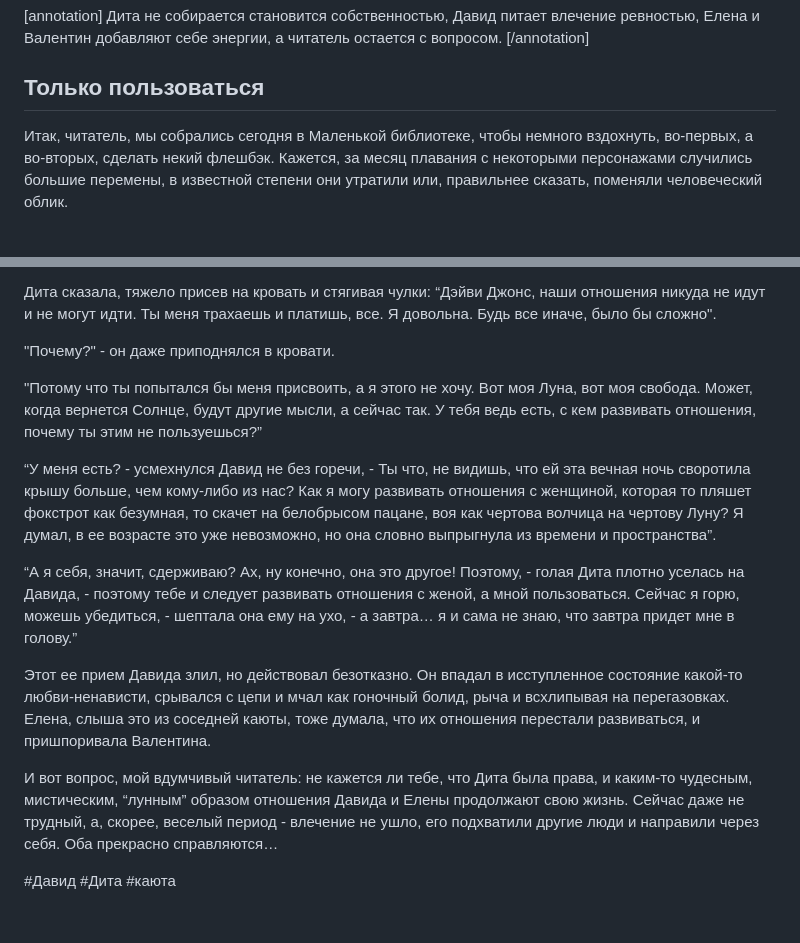
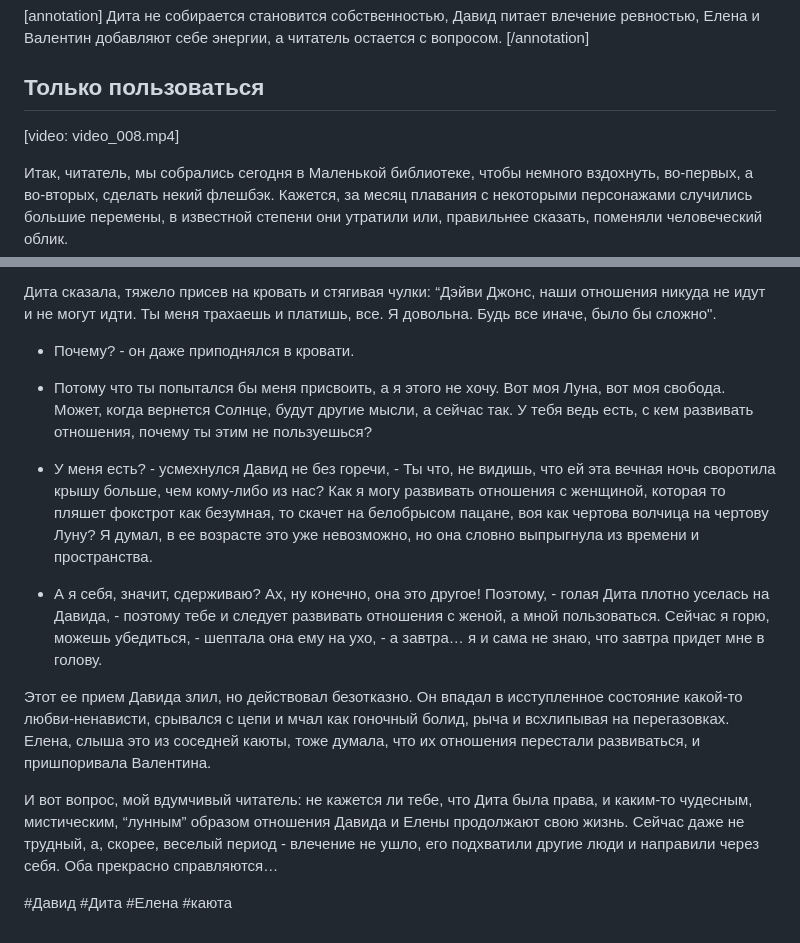
Before and after one commit to sahsasheo/moon-book, a Markdown page: book/chapters/08.md, 2 parts joined by grey strips. Rendered like a GitHub page; blank space fills up the shorter version.

```diff
--- a/book/chapters/08.md
+++ b/book/chapters/08.md
@@ -1,6 +1,8 @@
 [annotation] Дита не собирается становится собственностью, Давид питает влечение ревностью, Елена и Валентин добавляют себе энергии, а читатель остается с вопросом. [/annotation]
 
 ## Только пользоваться
+
+[video: video_008.mp4]
 
 Итак, читатель, мы собрались сегодня в Маленькой библиотеке, чтобы немного вздохнуть, во-первых, а во-вторых, сделать некий флешбэк. Кажется, за месяц плавания с некоторыми персонажами случились большие перемены, в известной степени они утратили или, правильнее сказать, поменяли человеческий облик.
 
@@ -14,16 +16,16 @@
 
 Дита сказала, тяжело присев на кровать и стягивая чулки: “Дэйви Джонс, наши отношения никуда не идут и не могут идти. Ты меня трахаешь и платишь, все. Я довольна. Будь все иначе, было бы сложно".
 
-"Почему?" - он даже приподнялся в кровати.
+- Почему? - он даже приподнялся в кровати.
 
-"Потому что ты попытался бы меня присвоить, а я этого не хочу. Вот моя Луна, вот моя свобода. Может, когда вернется Солнце, будут другие мысли, а сейчас так. У тебя ведь есть, с кем развивать отношения, почему ты этим не пользуешься?”
+- Потому что ты попытался бы меня присвоить, а я этого не хочу. Вот моя Луна, вот моя свобода. Может, когда вернется Солнце, будут другие мысли, а сейчас так. У тебя ведь есть, с кем развивать отношения, почему ты этим не пользуешься?
 
-“У меня есть? - усмехнулся Давид не без горечи, - Ты что, не видишь, что ей эта вечная ночь своротила крышу больше, чем кому-либо из нас? Как я могу развивать отношения с женщиной, которая то пляшет фокстрот как безумная, то скачет на белобрысом пацане, воя как чертова волчица на чертову Луну? Я думал, в ее возрасте это уже невозможно, но она словно выпрыгнула из времени и пространства”.
+- У меня есть? - усмехнулся Давид не без горечи, - Ты что, не видишь, что ей эта вечная ночь своротила крышу больше, чем кому-либо из нас? Как я могу развивать отношения с женщиной, которая то пляшет фокстрот как безумная, то скачет на белобрысом пацане, воя как чертова волчица на чертову Луну? Я думал, в ее возрасте это уже невозможно, но она словно выпрыгнула из времени и пространства.
 
-“А я себя, значит, сдерживаю? Ах, ну конечно, она это другое! Поэтому, - голая Дита плотно уселась на Давида, - поэтому тебе и следует развивать отношения с женой, а мной пользоваться. Сейчас я горю, можешь убедиться, - шептала она ему на ухо, - а завтра…  я и сама не знаю, что завтра придет мне в голову.”
+- А я себя, значит, сдерживаю? Ах, ну конечно, она это другое! Поэтому, - голая Дита плотно уселась на Давида, - поэтому тебе и следует развивать отношения с женой, а мной пользоваться. Сейчас я горю, можешь убедиться, - шептала она ему на ухо, - а завтра…  я и сама не знаю, что завтра придет мне в голову.
 
 Этот ее прием Давида злил, но действовал безотказно. Он впадал в исступленное состояние какой-то любви-ненависти, срывался с цепи и мчал как гоночный болид, рыча и всхлипывая на перегазовках. Елена, слыша это из соседней каюты, тоже думала, что их отношения перестали развиваться, и пришпоривала Валентина.
 
 И вот вопрос, мой вдумчивый читатель: не кажется ли тебе, что Дита была права, и каким-то чудесным, мистическим, “лунным” образом отношения Давида и Елены продолжают свою жизнь. Сейчас даже не трудный, а, скорее, веселый период - влечение не ушло, его подхватили другие люди и направили через себя. Оба прекрасно справляются…
 
-#Давид #Дита #каюта
+#Давид #Дита #Елена #каюта
```
Also changed, not shown: book/chapters/02.md (+2 -0 lines).
